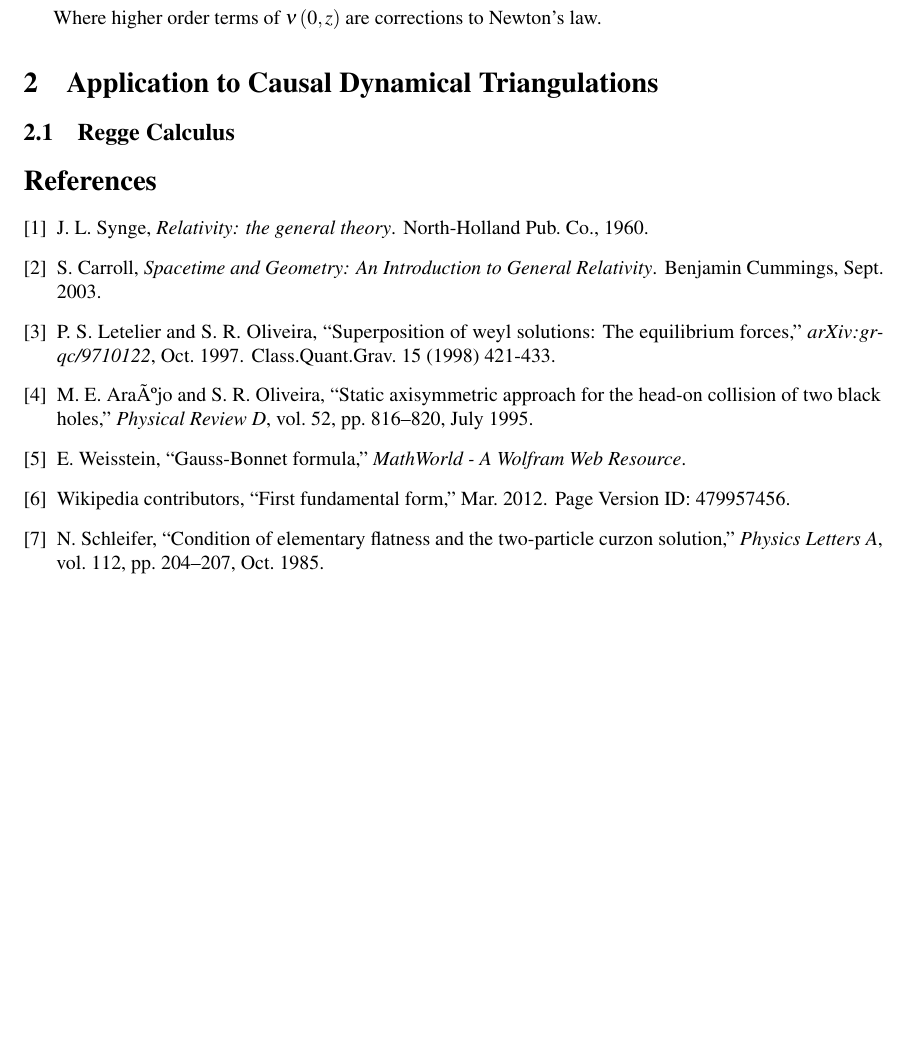
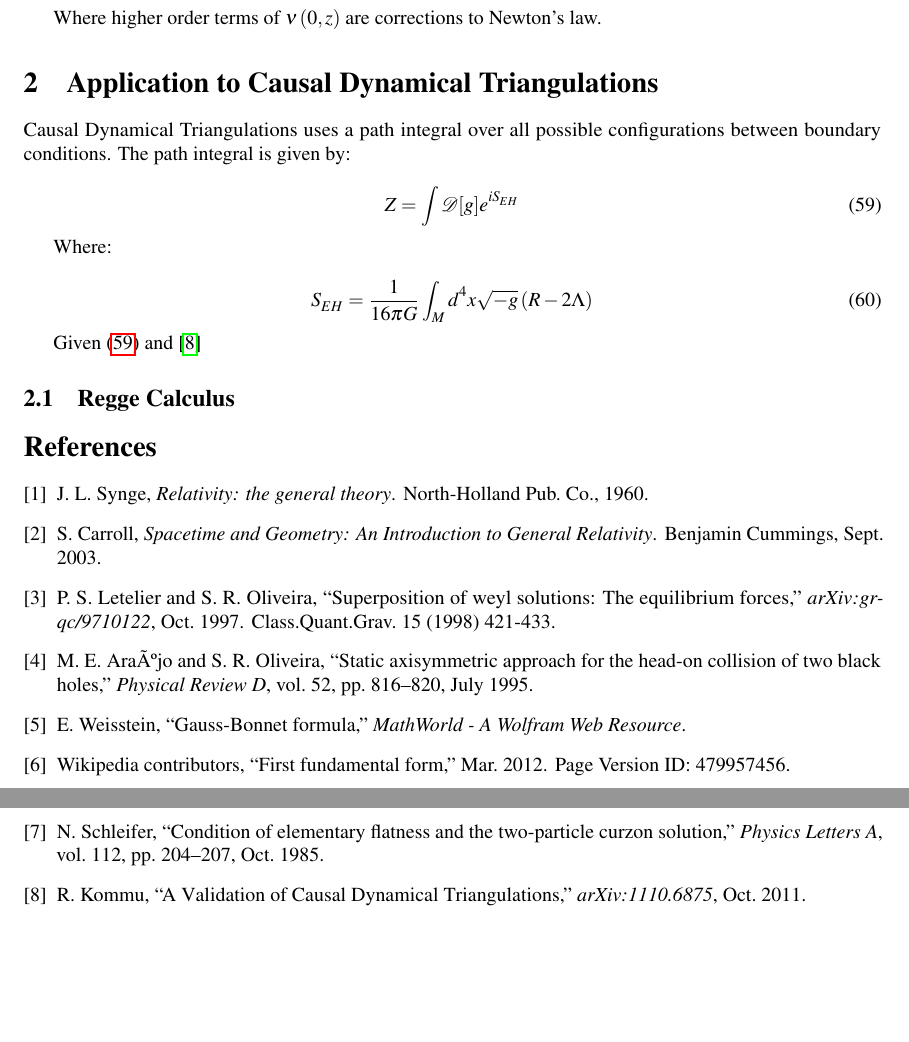
Before and after one commit to acgetchell/Papers, a LaTeX document (newtonian-derivation-cdt-v2.tex): part of page 10 of 10 before the commit and two parts of pages 10 and 11 of 11 after it, the two joined at a grey line, cut so that both start at the same text, the shorter picture padded with empty space. Compiled offline with pdfLaTeX.

Commit message:
Minor edits with AucTeX and RefTeX

```diff
--- a/newtonian-derivation-cdt-v2.tex
+++ b/newtonian-derivation-cdt-v2.tex
@@ -439,7 +440,27 @@ Where higher order terms of $\nu\left(0,z\right)$ are corrections to Newton's la
 
 \section{Application to Causal Dynamical Triangulations}
 
+Causal Dynamical Triangulations uses a path integral over all possible
+configurations between boundary conditions. The path integral is given
+by:
+
+\begin{equation}
+  \label{eq:path-integral}
+Z=\int \mathcal{D}[g]e^{iS_ {EH}}
+\end{equation}
+
+Where:
+
+\begin{equation}
+  \label{eq:einstein-hilbert-action}
+  S_{EH}=\frac{1}{16\pi G}\int_{M}d^4 x\sqrt{-g}\left(R-2\Lambda\right)
+\end{equation}
+
+Given \eqref{eq:path-integral} and \cite{kommu2011}
+
 \subsection{Regge Calculus}
+
+
 
 \bibliographystyle{ieeetr}
 \bibliography{cdt-newtonian-limit-biblio}
```
Also changed, not shown: newtonian-derivation-cdt-v2.pdf, newtonian-derivation-cdt-v2.tex (5 more changed lines), 1 other file.
